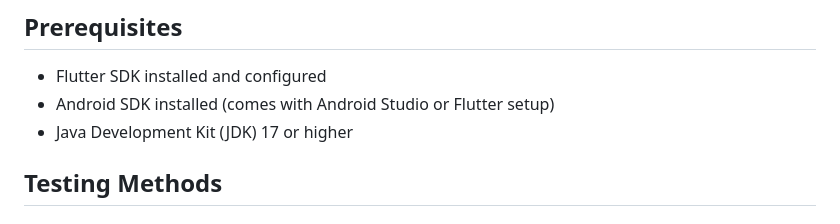
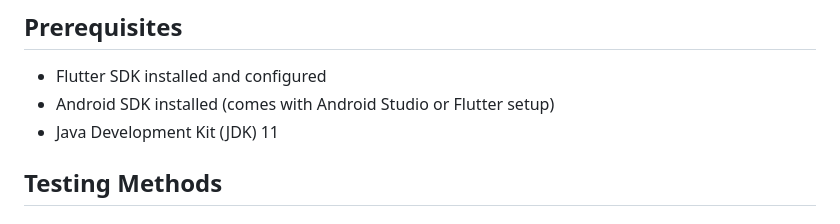
Before and after one commit to RURational2000/ProjectTracking, a Markdown page: TESTING_ANDROID.md, the part around the change. GitHub-like rendering.

Commit message:
Update TESTING_ANDROID.md
Co-authored-by: qodo-code-review[bot] <151058649+qodo-code-review[bot]@users.noreply.github.com>

```diff
--- a/TESTING_ANDROID.md
+++ b/TESTING_ANDROID.md
@@ -6,7 +6,7 @@ This guide explains how to test the Project Tracking app on Android devices and
 
 - Flutter SDK installed and configured
 - Android SDK installed (comes with Android Studio or Flutter setup)
-- Java Development Kit (JDK) 17 or higher
+- Java Development Kit (JDK) 11
 
 ## Testing Methods
 
```
